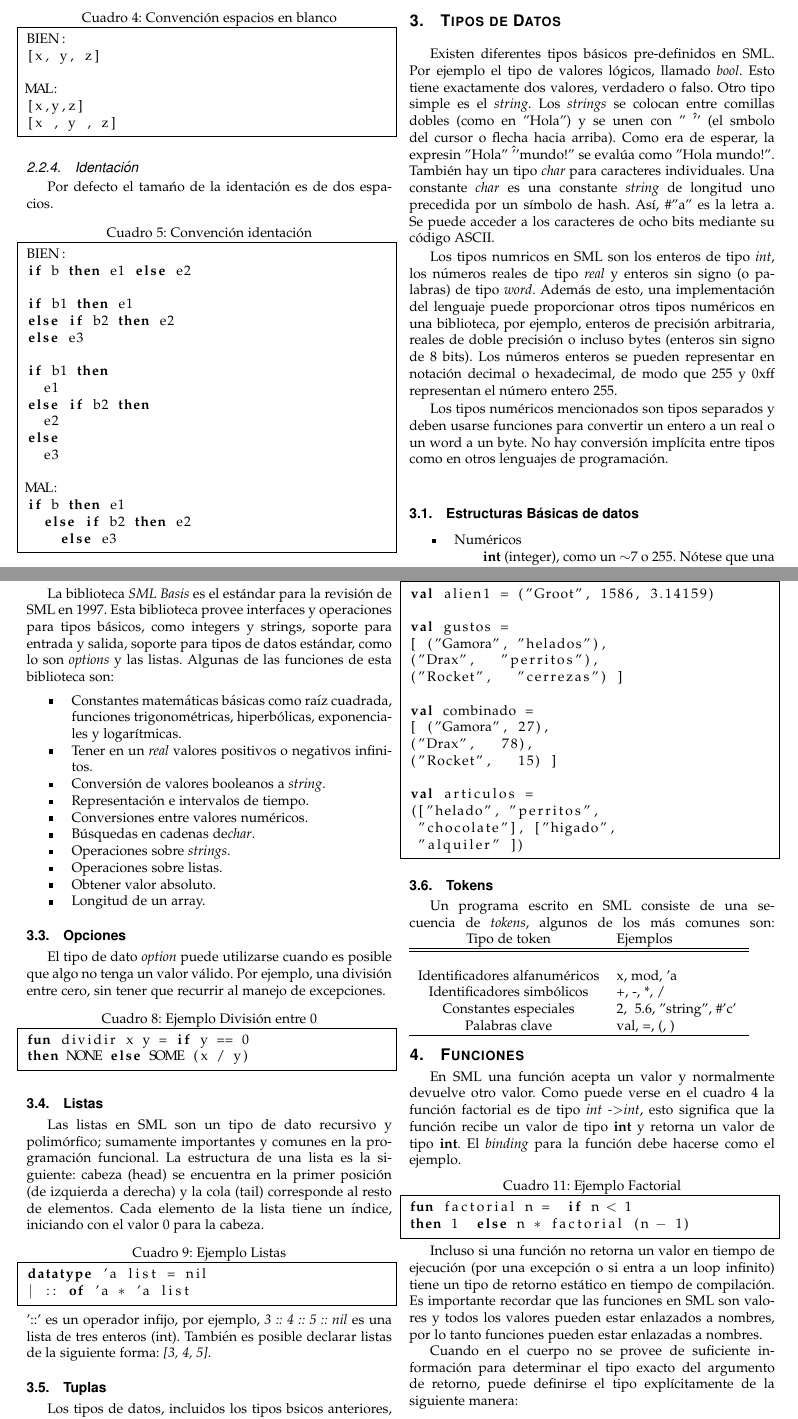
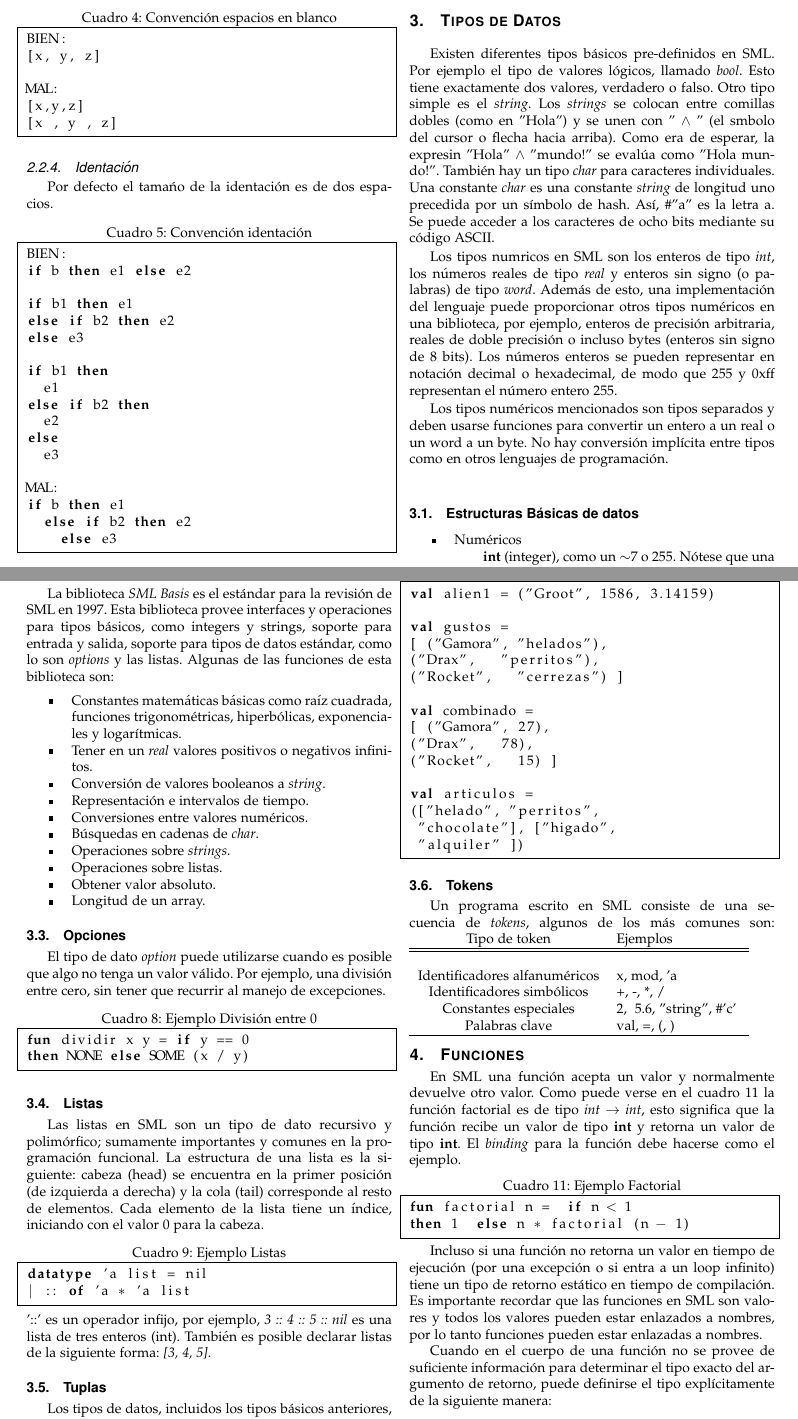
Before and after one commit to mena97villalobos/TareaCortasLP, a LaTeX problem sheet (Tarea 7 - Standard ML/Tarea 7 Standard ML.tex): two parts of pages 2 and 3 of 6, joined at a grey line, cut so that both start at the same text. The pictures show the PDF file Tarea 7 - Standard ML/Tarea 7 Standard ML.pdf that the author committed with the source.

Commit message:
Correcion del Paper de SML

```diff
--- a/Tarea 7 - Standard ML/Tarea 7 Standard ML.tex
+++ b/Tarea 7 - Standard ML/Tarea 7 Standard ML.tex
@@ -162,7 +162,7 @@ fun remueve_duplicados xs = ...
 \end{itemize}
 
 \section{Tipos de Datos}
-Existen diferentes tipos b\'asicos pre-definidos en SML. Por ejemplo el tipo de valores l\'ogicos, llamado \textit{bool}. Esto tiene exactamente dos valores, verdadero o falso. Otro tipo simple es el \textit{string}. Los \textit{strings} se colocan entre comillas dobles (como en ''Hola'') y se unen con '' \^ '' (el símbolo del cursor o flecha hacia arriba). Como era de esperar, la expresión ''Hola'' \^ ''mundo!'' se eval\'ua como ''Hola mundo!''. Tambi\'en hay un tipo \textit{char} para caracteres individuales. Una constante \textit{char} es una constante \textit{string} de longitud uno precedida por un s\'imbolo de hash. As\'i, \#''a'' es la letra a. Se puede acceder a los caracteres de ocho bits mediante su c\'odigo ASCII.
+Existen diferentes tipos b\'asicos pre-definidos en SML. Por ejemplo el tipo de valores l\'ogicos, llamado \textit{bool}. Esto tiene exactamente dos valores, verdadero o falso. Otro tipo simple es el \textit{string}. Los \textit{strings} se colocan entre comillas dobles (como en ''Hola'') y se unen con '' $\wedge$  '' (el símbolo del cursor o flecha hacia arriba). Como era de esperar, la expresión ''Hola'' $\wedge$ ''mundo!'' se eval\'ua como ''Hola mundo!''. Tambi\'en hay un tipo \textit{char} para caracteres individuales. Una constante \textit{char} es una constante \textit{string} de longitud uno precedida por un s\'imbolo de hash. As\'i, \#''a'' es la letra a. Se puede acceder a los caracteres de ocho bits mediante su c\'odigo ASCII.
 
 Los tipos numéricos en SML son los enteros de tipo \textit{int}, los n\'umeros reales de tipo \textit{real} y enteros sin signo (o palabras) de tipo \textit{word}. Adem\'as de esto, una implementaci\'on del lenguaje puede proporcionar otros tipos num\'ericos en una biblioteca, por ejemplo, enteros de precisi\'on arbitraria, reales de doble precisi\'on o incluso bytes (enteros sin signo de 8 bits). Los n\'umeros enteros se pueden representar en notaci\'on decimal o hexadecimal, de modo que 255 y 0xff representan el n\'umero entero 255.
 
@@ -214,7 +214,7 @@ datatype 'a list = nil
 '::' es un operador infijo, por ejemplo, \textit{3 :: 4 :: 5 :: nil} es una lista de tres enteros (int). Tambi\'en es posible declarar listas de la siguiente forma: \textit{[3, 4, 5]}.
 
 \subsection{Tuplas}
-Los tipos de datos, incluidos los tipos básicos anteriores, se pueden combinar de diferentes maneras. Una forma de hacer esto es en una tupla, que es un conjunto ordenado de valores; por ejemplo, la expresión (1, 2) es del tipo int * int, y ('foo', false) es del tipo string * bool. Tambi\'en hay una 0-tupla, (), cuyo tipo se denomina \textit{unit}.
+Los tipos de datos, incluidos los tipos b\'asicos anteriores, se pueden combinar de diferentes maneras. Una forma de hacer esto es en una tupla, que es un conjunto ordenado de valores; por ejemplo, la expresi\'on (1, 2) es del tipo int * int, y ('foo', false) es del tipo string * bool. Tambi\'en hay una 0-tupla, (), cuyo tipo se denomina \textit{unit}.
 Las tuplas pueden ser anidadas, y (a diferencia de algunos formalismos matem\'aticos), (1, 2, 3) es distinto de ((1, 2), 3) y de (1, (2, 3)). El primero es de tipo int * int * int; los otros dos son de tipos (int * int) * int e int * (int * int), respectivamente. Ejemplos de declaraciones de tuplas:
 \begin{lstlisting}[language=ML, caption=Ejemplo Listas]
 val alien1 = ("Groot", 1586, 3.14159)
@@ -248,7 +248,7 @@ Un programa escrito en SML consiste de una secuencia de \textit{tokens}, algunos
 \end{tabular}
 
 \section{Funciones}
-En SML una funci\'on acepta un valor y normalmente devuelve otro valor. Como puede verse en el cuadro 4 la funci\'on factorial es de tipo \textit{int -\textgreater int}, esto significa que la funci\'on recibe un valor de tipo \textbf{int} y retorna un valor de tipo \textbf{int}. El \textit{binding} para la funci\'on debe hacerse como el ejemplo.
+En SML una funci\'on acepta un valor y normalmente devuelve otro valor. Como puede verse en el cuadro 11 la funci\'on factorial es de tipo \textit{int $\rightarrow$ int}, esto significa que la funci\'on recibe un valor de tipo \textbf{int} y retorna un valor de tipo \textbf{int}. El \textit{binding} para la funci\'on debe hacerse como el ejemplo.
 
 \begin{lstlisting}[language=ML, caption=Ejemplo Factorial]
 fun factorial n =  if n < 1
@@ -257,7 +257,7 @@ then 1  else n * factorial (n - 1)
 
 Incluso si una funci\'on no retorna un valor en tiempo de ejecuci\'on (por una excepci\'on o si entra a un loop infinito) tiene un tipo de retorno est\'atico en tiempo de compilaci\'on. Es importante recordar que las funciones en SML son valores y todos los valores pueden estar enlazados a nombres, por lo tanto funciones pueden estar enlazadas a nombres.
 
-Cuando en el cuerpo no se provee de suficiente informaci\'on para determinar el tipo exacto del argumento de retorno, puede definirse el tipo expl\'icitamente de la siguiente manera:
+Cuando en el cuerpo de una funci\'on no se provee de suficiente informaci\'on para determinar el tipo exacto del argumento de retorno, puede definirse el tipo expl\'icitamente de la siguiente manera:
 
 \begin{lstlisting}[language=ML, caption=Ejemplo Factorial Tipo Expl\'icito]
 fun factorial (n : int) : int = if n<1
@@ -268,7 +268,7 @@ then 1  else n * factorial (n - 1)
 Los tipos de las llamadas a funciones son comprobadas de la manera m\'as obvia. El argumento actual debe coincidir con el argumento formal, cuando no es as\'i se genera un error.
 
 \subsection{Funciones sin valores de retorno o argumentos}
-Lenguajes como Pascal resuelven este problema dividiendo el universo de abstracciones de control en dos tipos: funciones, que devuelven valores y procedimientos, que no. Los lenguajes como C solucionan este problema al tener funciones \textit{void} que no devuelven nada. SML utiliza un enfoque similar, pero no igual a este último: utiliza el tipo \textit{unit}, que tiene un valor, escrito (): \textit{printHi()}
+Lenguajes como Pascal resuelven este problema dividiendo el universo de abstracciones de control en dos tipos: funciones, que devuelven valores y procedimientos, que no. Los lenguajes como C solucionan este problema al tener funciones \textit{void} que no devuelven nada. SML utiliza un enfoque similar, pero no igual a este \'ultimo: utiliza el tipo \textit{unit}, que tiene un valor, escrito (): \textit{printHi()}
 
 \subsection{Funciones recursivas}
 Las funciones recursivas son aquellas que utilizan alg\'un tipo de iteraci\'on para obtener los resultados. En los lenguajes imperativos la iteraci\'on se logra utilizando ciclos \textit{while} y ciclos \textit{for}, en SML se hace mediante la recursi\'on.
@@ -318,7 +318,7 @@ Secuencias de expresi\'on tienen la siguiente sem\'antica:
 
 \begin{enumerate}
 	\item Evaluar cada expresi\'on en orden de izquierda a derecha.
-	\item Devuelven la \'ultima expresión evaluada como el valor de toda la expresi\'on.
+	\item Devuelven la \'ultima expresi\'on evaluada como el valor de toda la expresi\'on.
 \end{enumerate}
 
 Todos los resultados aparte de la \'ultima expresi\'on son descartados. Las secuencias de expresiones son primordialmente \'utiles para las expresiones de efectos secundarios como \textit{print}:
@@ -379,7 +379,7 @@ val swap = fn :
  'a * 'b -> 'b * 'a
 \end{lstlisting}
 
-En lugar de escribir tipos expl\'icitos para x e y, se escriben las variables de tipo 'a y b'. El tipo de swap es 'a*'b -> 'b*' a. Lo que esto significa es que podemos usar \textit{swap} como si tuviera cualquier tipo que se pudiese obtener consistentemente reemplazando 'a' y 'b' en su tipo con un tipo para 'a y un tipo para' b. Puede usarse el nuevo \textit{swap} en lugar de todas las viejas definiciones:
+En lugar de escribir tipos expl\'icitos para x e y, se escriben las variables de tipo 'a y b'. El tipo de swap es 'a*'b$\rightarrow$'b*'a. Lo que esto significa es que podemos usar \textit{swap} como si tuviera cualquier tipo que se pudiese obtener consistentemente reemplazando 'a' y 'b' en su tipo con un tipo para 'a y un tipo para 'b. Puede usarse el nuevo \textit{swap} en lugar de todas las viejas definiciones:
 
 \begin{lstlisting}[language=ML, caption=Ejemplo Polimorfismo con definiciones antiguas]
 (*swap:(int*int)->(int*int)*)
```
Also changed, not shown: Tarea 7 - Standard ML/Tarea 7 Standard ML.pdf, Tarea 7 - Standard ML/Tarea 7 Standard ML.tex (10 more changed lines), 2 other files.
